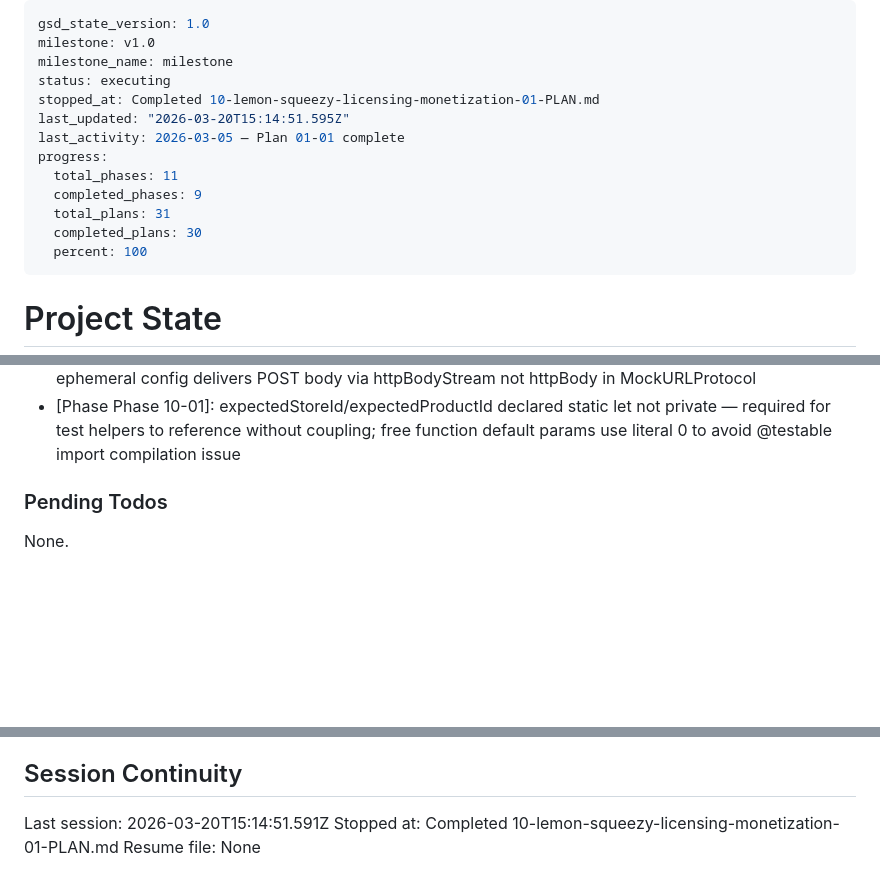
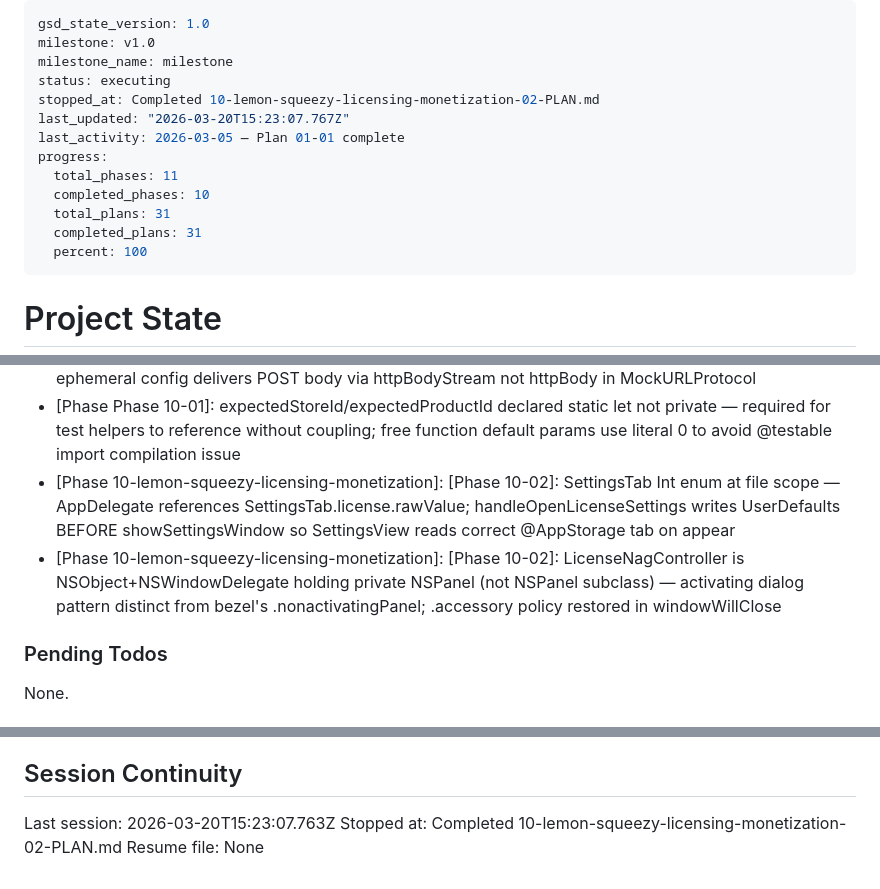
Before and after one commit to haad/Clipsmith, a Markdown page: .planning/STATE.md, 3 parts joined by grey strips. GitHub-like rendering; blank space fills up the shorter version.

Commit message:
docs(10-02): complete licensing UI and AppDelegate wiring plan
- 10-02-SUMMARY.md: created with task commits, decisions, self-check PASSED
- STATE.md: updated with metrics, decisions, session info
- ROADMAP.md: phase 10 marked complete (2/2 plans, 2/2 summaries)

```diff
--- a/.planning/STATE.md
+++ b/.planning/STATE.md
@@ -3,14 +3,14 @@ gsd_state_version: 1.0
 milestone: v1.0
 milestone_name: milestone
 status: executing
-stopped_at: Completed 10-lemon-squeezy-licensing-monetization-01-PLAN.md
-last_updated: "2026-03-20T15:14:51.595Z"
+stopped_at: Completed 10-lemon-squeezy-licensing-monetization-02-PLAN.md
+last_updated: "2026-03-20T15:23:07.767Z"
 last_activity: 2026-03-05 — Plan 01-01 complete
 progress:
   total_phases: 11
-  completed_phases: 9
+  completed_phases: 10
   total_plans: 31
-  completed_plans: 30
+  completed_plans: 31
   percent: 100
 ---
 
@@ -175,6 +176,8 @@ Recent decisions affecting current work:
 - [Phase 08-documentation-lookup]: DocsetSettingsSection in Settings uses local @State DocsetManagerService — settings manages own lifecycle, not the AppDelegate instance
 - [Phase Phase 10-01]: httpBodyStream fallback used in URLProtocol request handler — URLSession ephemeral config delivers POST body via httpBodyStream not httpBody in MockURLProtocol
 - [Phase Phase 10-01]: expectedStoreId/expectedProductId declared static let not private — required for test helpers to reference without coupling; free function default params use literal 0 to avoid @testable import compilation issue
+- [Phase 10-lemon-squeezy-licensing-monetization]: [Phase 10-02]: SettingsTab Int enum at file scope — AppDelegate references SettingsTab.license.rawValue; handleOpenLicenseSettings writes UserDefaults BEFORE showSettingsWindow so SettingsView reads correct @AppStorage tab on appear
+- [Phase 10-lemon-squeezy-licensing-monetization]: [Phase 10-02]: LicenseNagController is NSObject+NSWindowDelegate holding private NSPanel (not NSPanel subclass) — activating dialog pattern distinct from bezel's .nonactivatingPanel; .accessory policy restored in windowWillClose
 
 ### Pending Todos
 
@@ -193,6 +196,6 @@ None.
 
 ## Session Continuity
 
-Last session: 2026-03-20T15:14:51.591Z
-Stopped at: Completed 10-lemon-squeezy-licensing-monetization-01-PLAN.md
+Last session: 2026-03-20T15:23:07.763Z
+Stopped at: Completed 10-lemon-squeezy-licensing-monetization-02-PLAN.md
 Resume file: None
```
Also changed, not shown: other parts of .planning/STATE.md (+1 -0 lines), .planning/ROADMAP.md (+3 -3 lines), 1 other file.
